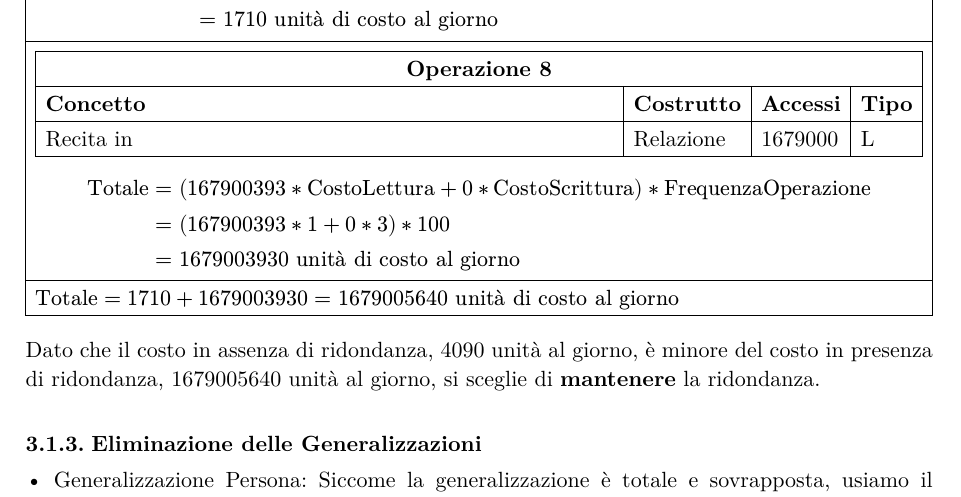
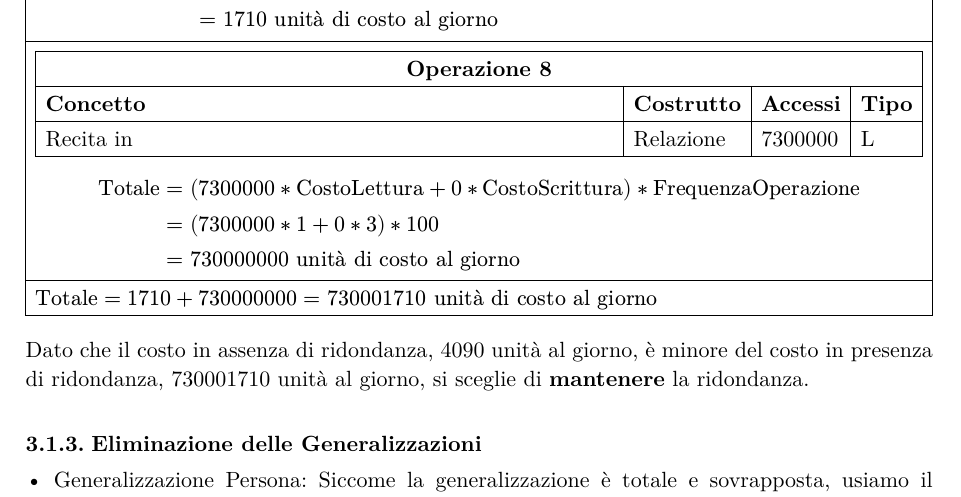
Before and after one commit to lazylace37/uni_basi_di_dati_lab, a Typst document (progetto.typ): part of page 9 of 23, cut so that both start at the same text. The pictures show the PDF file progetto.pdf that the author committed with the source.

Commit message:
fix: numbers

```diff
--- a/progetto.typ
+++ b/progetto.typ
@@ -393,21 +393,21 @@ costo in presenza di ridondanza, 36500342 unità al giorno, si sceglie di
       columns: (1fr, auto, auto, auto),
       table.header(table.cell(align: center, colspan: 4)[*Operazione 8*]),
       [*Concetto*], [*Costrutto*], [*Accessi*], [*Tipo*],
-      [Recita in], [Relazione], [1679000], [L],
+      [Recita in], [Relazione], [7300000], [L],
     ),
 
     $
-      "Totale" & = (167900393 * "CostoLettura" + 0 * "CostoScrittura") * "FrequenzaOperazione" \
-      & = (167900393 * 1 + 0 * 3) * 100 \
-      & = 1679003930 "unità di costo al giorno"
+      "Totale" & = (7300000 * "CostoLettura" + 0 * "CostoScrittura") * "FrequenzaOperazione" \
+      & = (7300000 * 1 + 0 * 3) * 100 \
+      & = 730000000 "unità di costo al giorno"
     $,
   ),
 
-  $"Totale" = 1710 + 1679003930 = 1679005640 "unità di costo al giorno"$
+  $"Totale" = 1710 + 730000000 = 730001710 "unità di costo al giorno"$
 ))
 
 Dato che il costo in assenza di ridondanza, 4090 unità al giorno, è minore del
-costo in presenza di ridondanza, 1679005640 unità al giorno, si sceglie di
+costo in presenza di ridondanza, 730001710 unità al giorno, si sceglie di
 *mantenere* la ridondanza.
 
 === Eliminazione delle Generalizzazioni
```
Also changed, not shown: progetto.pdf.
